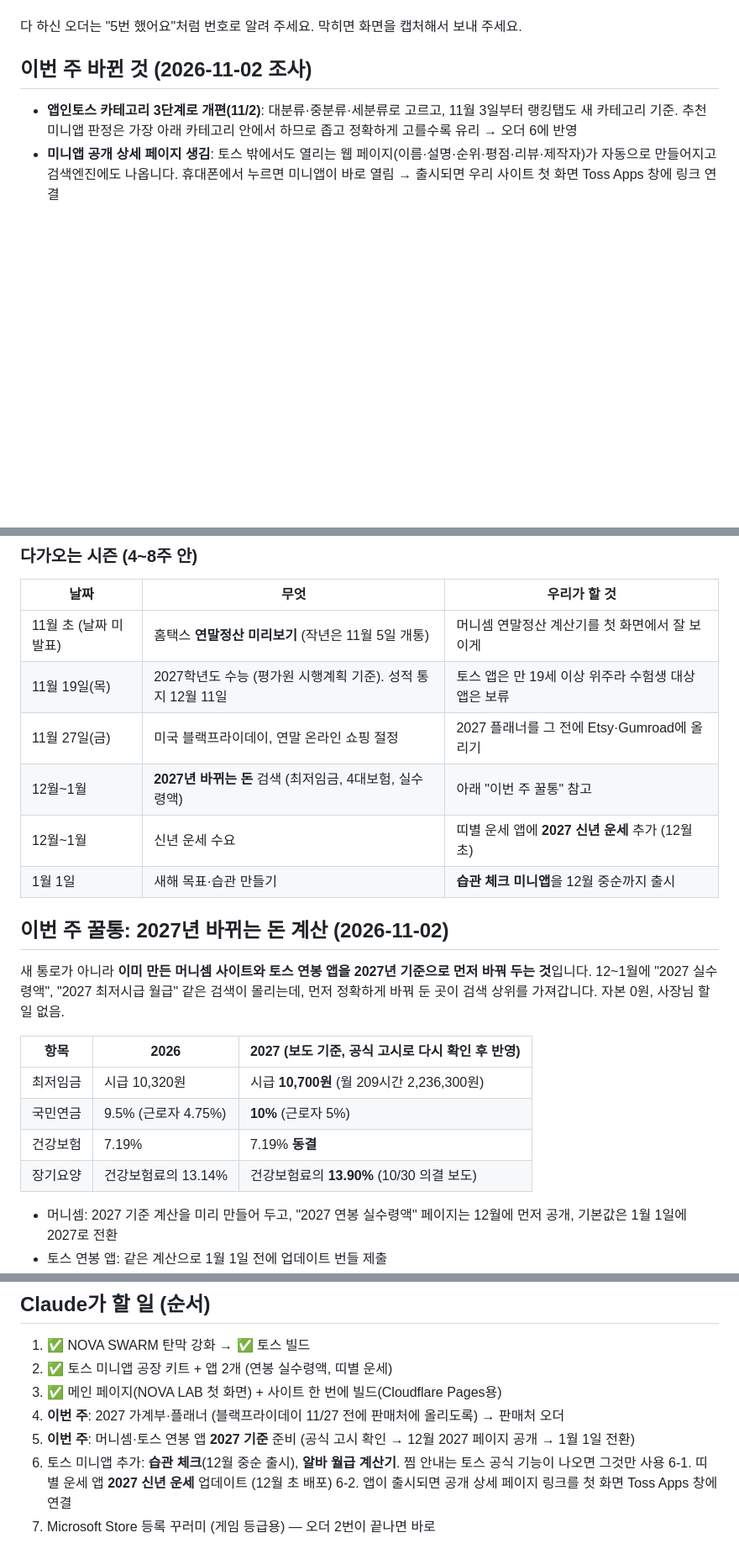
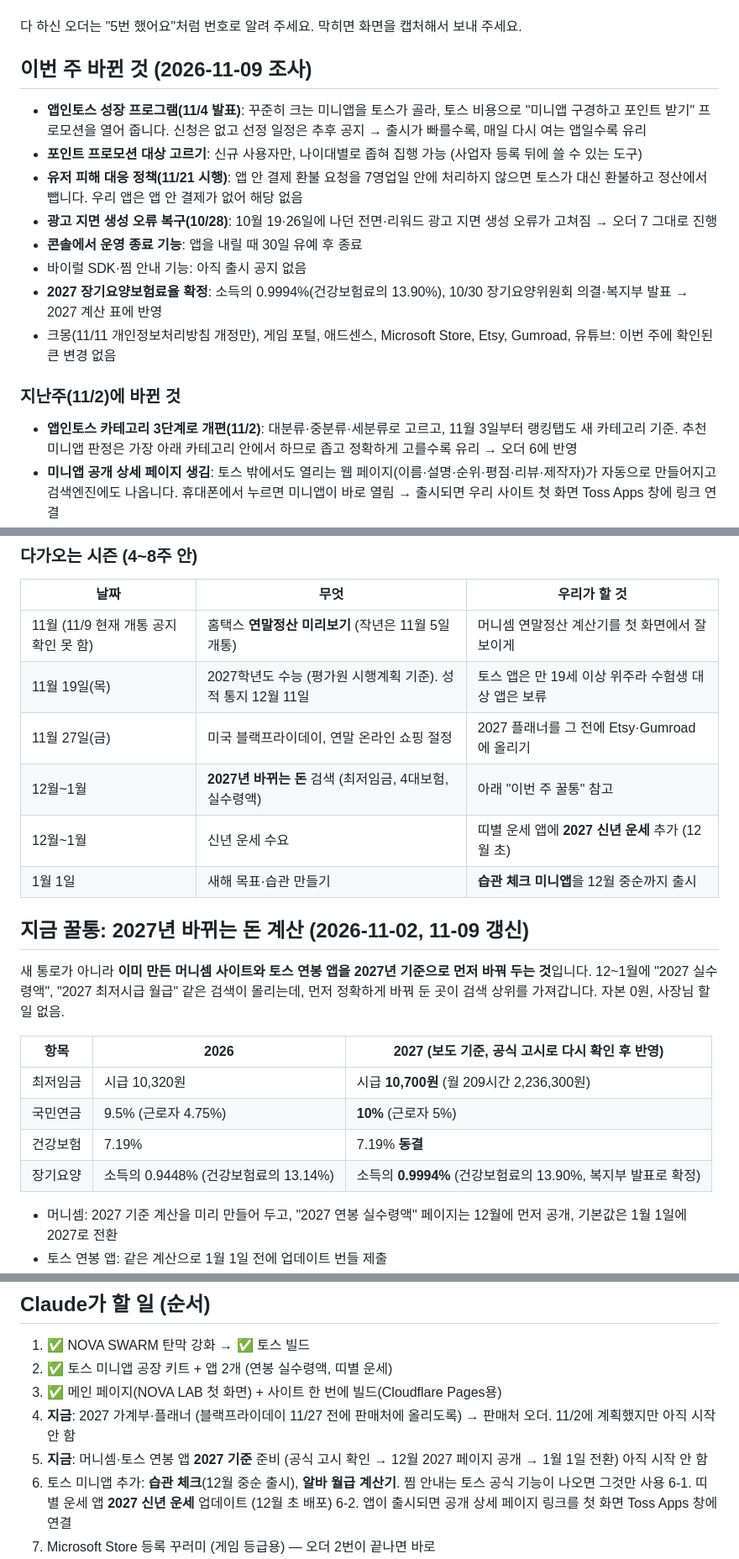
Before and after one commit to BYEONGJUN33/NeedManyMoney, a Markdown page: MONEY_MAP.md, 3 parts joined by grey strips. Shown at 84% size. Drawn GitHub-style; blank space fills up the shorter version.

Commit message:
MONEY_MAP: weekly research 2026-11-09
- Apps in Toss 11/4: growth program, promotion targeting, user-harm policy
  (11/21), ad slot creation fixed 10/28, console shutdown flow
- 2027 long-term care rate confirmed (0.9994% of income)
- Owner orders for this week; planner and 2027 rates marked not started

Co-Authored-By: Claude Opus 5.5 <noreply@anthropic.com>
Claude-Session: https://claude.ai/code/session_01A2ujvhFB7q6THFZ42JAMS7

```diff
--- a/MONEY_MAP.md
+++ b/MONEY_MAP.md
@@ -59,7 +59,18 @@
 
 다 하신 오더는 "5번 했어요"처럼 번호로 알려 주세요. 막히면 화면을 캡처해서 보내 주세요.
 
-## 이번 주 바뀐 것 (2026-11-02 조사)
+## 이번 주 바뀐 것 (2026-11-09 조사)
+
+- **앱인토스 성장 프로그램(11/4 발표)**: 꾸준히 크는 미니앱을 토스가 골라, 토스 비용으로 "미니앱 구경하고 포인트 받기" 프로모션을 열어 줍니다. 신청은 없고 선정 일정은 추후 공지 → 출시가 빠를수록, 매일 다시 여는 앱일수록 유리
+- **포인트 프로모션 대상 고르기**: 신규 사용자만, 나이대별로 좁혀 집행 가능 (사업자 등록 뒤에 쓸 수 있는 도구)
+- **유저 피해 대응 정책(11/21 시행)**: 앱 안 결제 환불 요청을 7영업일 안에 처리하지 않으면 토스가 대신 환불하고 정산에서 뺍니다. 우리 앱은 앱 안 결제가 없어 해당 없음
+- **광고 지면 생성 오류 복구(10/28)**: 10월 19·26일에 나던 전면·리워드 광고 지면 생성 오류가 고쳐짐 → 오더 7 그대로 진행
+- **콘솔에서 운영 종료 기능**: 앱을 내릴 때 30일 유예 후 종료
+- 바이럴 SDK·찜 안내 기능: 아직 출시 공지 없음
+- **2027 장기요양보험료율 확정**: 소득의 0.9994%(건강보험료의 13.90%), 10/30 장기요양위원회 의결·복지부 발표 → 2027 계산 표에 반영
+- 크몽(11/11 개인정보처리방침 개정만), 게임 포털, 애드센스, Microsoft Store, Etsy, Gumroad, 유튜브: 이번 주에 확인된 큰 변경 없음
+
+### 지난주(11/2)에 바뀐 것
 
 - **앱인토스 카테고리 3단계로 개편(11/2)**: 대분류·중분류·세분류로 고르고, 11월 3일부터 랭킹탭도 새 카테고리 기준. 추천 미니앱 판정은 가장 아래 카테고리 안에서 하므로 좁고 정확하게 고를수록 유리 → 오더 6에 반영
 - **미니앱 공개 상세 페이지 생김**: 토스 밖에서도 열리는 웹 페이지(이름·설명·순위·평점·리뷰·제작자)가 자동으로 만들어지고 검색엔진에도 나옵니다. 휴대폰에서 누르면 미니앱이 바로 열림 → 출시되면 우리 사이트 첫 화면 Toss Apps 창에 링크 연결
@@ -77,14 +88,14 @@
 
 | 날짜 | 무엇 | 우리가 할 것 |
 | --- | --- | --- |
-| 11월 초 (날짜 미발표) | 홈택스 **연말정산 미리보기** (작년은 11월 5일 개통) | 머니셈 연말정산 계산기를 첫 화면에서 잘 보이게 |
+| 11월 (11/9 현재 개통 공지 확인 못 함) | 홈택스 **연말정산 미리보기** (작년은 11월 5일 개통) | 머니셈 연말정산 계산기를 첫 화면에서 잘 보이게 |
 | 11월 19일(목) | 2027학년도 수능 (평가원 시행계획 기준). 성적 통지 12월 11일 | 토스 앱은 만 19세 이상 위주라 수험생 대상 앱은 보류 |
 | 11월 27일(금) | 미국 블랙프라이데이, 연말 온라인 쇼핑 절정 | 2027 플래너를 그 전에 Etsy·Gumroad에 올리기 |
 | 12월~1월 | **2027년 바뀌는 돈** 검색 (최저임금, 4대보험, 실수령액) | 아래 "이번 주 꿀통" 참고 |
 | 12월~1월 | 신년 운세 수요 | 띠별 운세 앱에 **2027 신년 운세** 추가 (12월 초) |
 | 1월 1일 | 새해 목표·습관 만들기 | **습관 체크 미니앱**을 12월 중순까지 출시 |
 
-## 이번 주 꿀통: 2027년 바뀌는 돈 계산 (2026-11-02)
+## 지금 꿀통: 2027년 바뀌는 돈 계산 (2026-11-02, 11-09 갱신)
 
 새 통로가 아니라 **이미 만든 머니셈 사이트와 토스 연봉 앱을 2027년 기준으로 먼저 바꿔 두는 것**입니다. 12~1월에 "2027 실수령액", "2027 최저시급 월급" 같은 검색이 몰리는데, 먼저 정확하게 바꿔 둔 곳이 검색 상위를 가져갑니다. 자본 0원, 사장님 할 일 없음.
 
@@ -93,7 +104,7 @@
 | 최저임금 | 시급 10,320원 | 시급 **10,700원** (월 209시간 2,236,300원) |
 | 국민연금 | 9.5% (근로자 4.75%) | **10%** (근로자 5%) |
 | 건강보험 | 7.19% | 7.19% **동결** |
-| 장기요양 | 건강보험료의 13.14% | 건강보험료의 **13.90%** (10/30 의결 보도) |
+| 장기요양 | 소득의 0.9448% (건강보험료의 13.14%) | 소득의 **0.9994%** (건강보험료의 13.90%, 복지부 발표로 확정) |
 
 - 머니셈: 2027 기준 계산을 미리 만들어 두고, "2027 연봉 실수령액" 페이지는 12월에 먼저 공개, 기본값은 1월 1일에 2027로 전환
 - 토스 연봉 앱: 같은 계산으로 1월 1일 전에 업데이트 번들 제출
@@ -165,8 +176,8 @@ AI로 작은 생활 앱을 빠르게 찍어 내서 토스 앱 안에 여러 개
 1. ✅ NOVA SWARM 탄막 강화 → ✅ 토스 빌드
 2. ✅ 토스 미니앱 공장 키트 + 앱 2개 (연봉 실수령액, 띠별 운세)
 3. ✅ 메인 페이지(NOVA LAB 첫 화면) + 사이트 한 번에 빌드(Cloudflare Pages용)
-4. **이번 주**: 2027 가계부·플래너 (블랙프라이데이 11/27 전에 판매처에 올리도록) → 판매처 오더
-5. **이번 주**: 머니셈·토스 연봉 앱 **2027 기준** 준비 (공식 고시 확인 → 12월 2027 페이지 공개 → 1월 1일 전환)
+4. **지금**: 2027 가계부·플래너 (블랙프라이데이 11/27 전에 판매처에 올리도록) → 판매처 오더. 11/2에 계획했지만 아직 시작 안 함
+5. **지금**: 머니셈·토스 연봉 앱 **2027 기준** 준비 (공식 고시 확인 → 12월 2027 페이지 공개 → 1월 1일 전환) 아직 시작 안 함
 6. 토스 미니앱 추가: **습관 체크**(12월 중순 출시), **알바 월급 계산기**. 찜 안내는 토스 공식 기능이 나오면 그것만 사용
 6-1. 띠별 운세 앱 **2027 신년 운세** 업데이트 (12월 초 배포)
 6-2. 앱이 출시되면 공개 상세 페이지 링크를 첫 화면 Toss Apps 창에 연결
```
Also changed, not shown: other parts of MONEY_MAP.md (+3 -2 lines).
